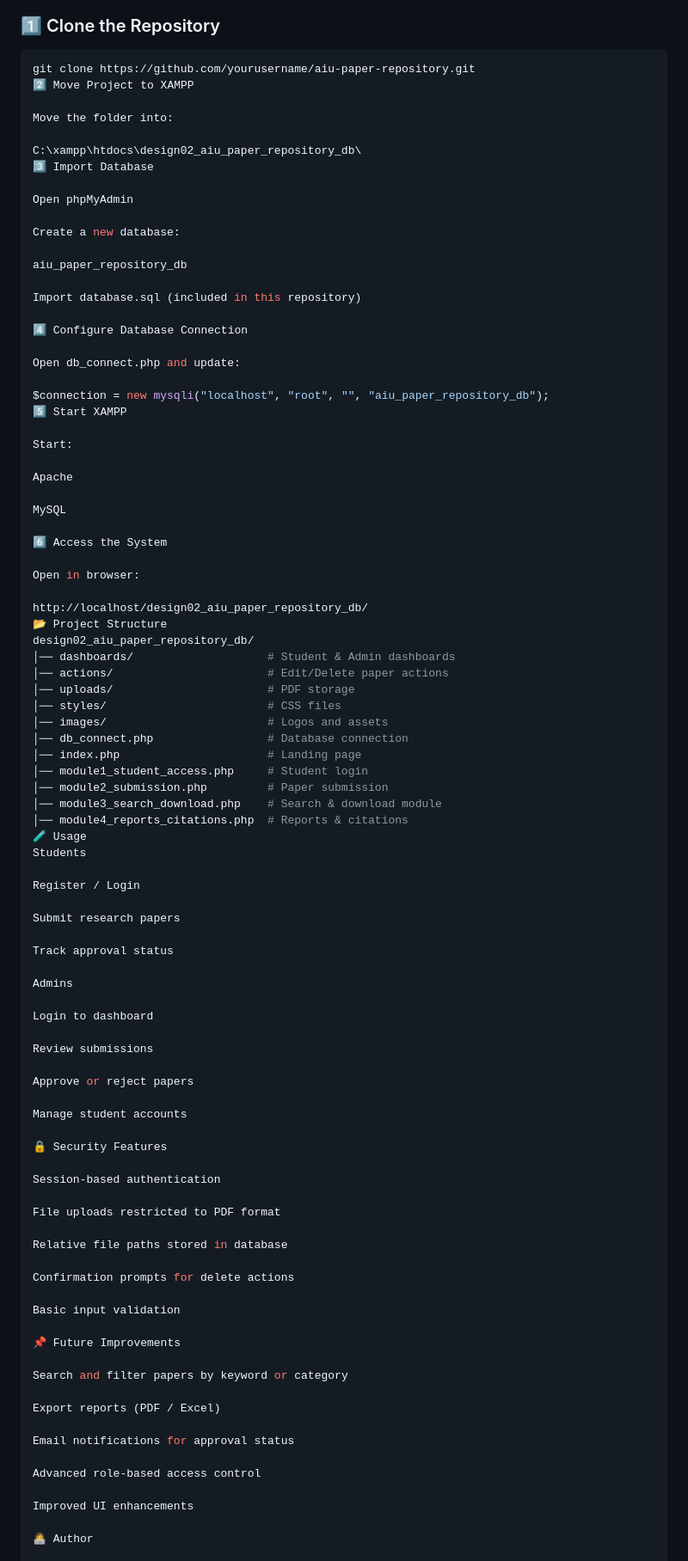
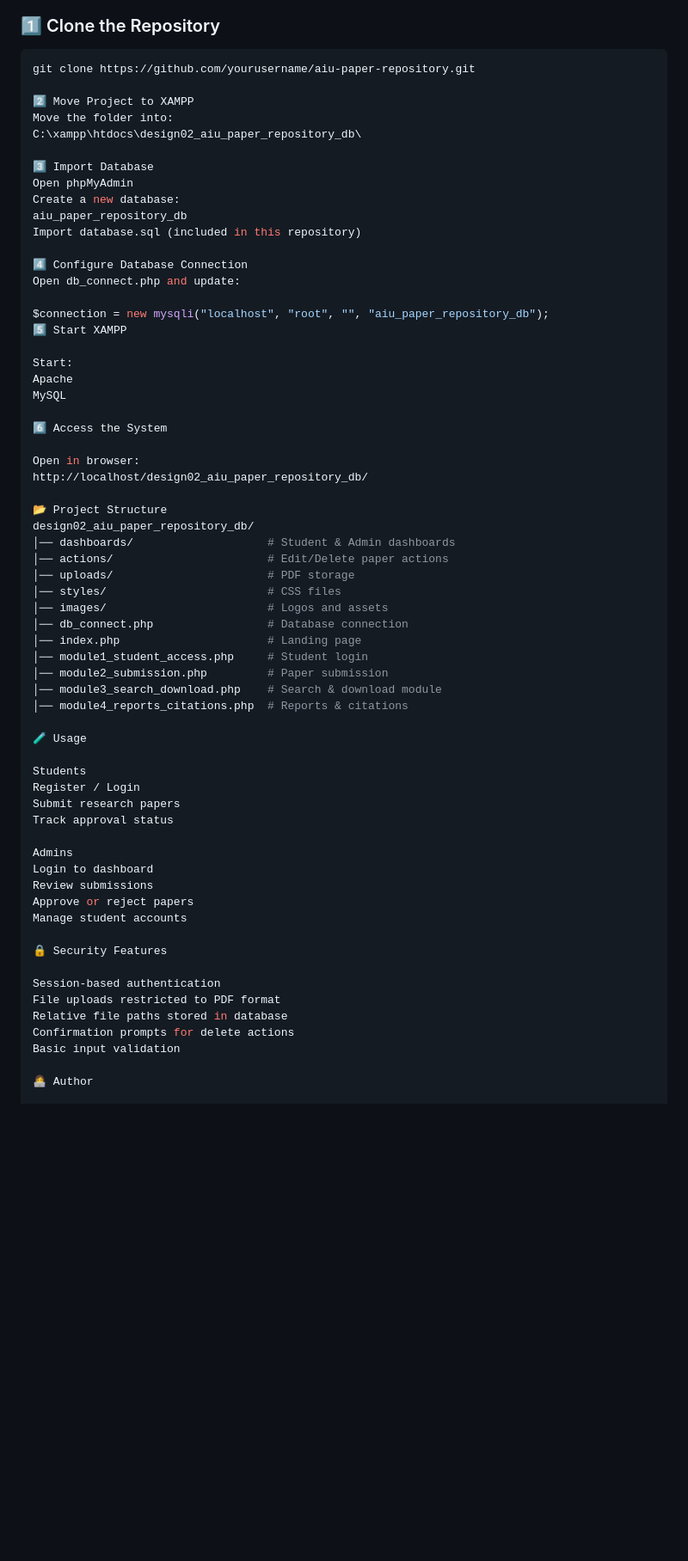
Before and after one commit to Sara-Rasoli/AIU_Research_Paper_Repository_System, a Markdown page: README.md, the part around the change. Shown at 86% size. GitHub-like rendering; blank space fills up the shorter version.

````diff
--- a/README.md
+++ b/README.md
@@ -65,39 +65,32 @@ Main tables:
 ### 1️⃣ Clone the Repository
 ```bash
 git clone https://github.com/yourusername/aiu-paper-repository.git
+
 2️⃣ Move Project to XAMPP
+Move the folder into:
+C:\xampp\htdocs\design02_aiu_paper_repository_db\
 
-Move the folder into:
-
-C:\xampp\htdocs\design02_aiu_paper_repository_db\
 3️⃣ Import Database
-
 Open phpMyAdmin
-
 Create a new database:
-
 aiu_paper_repository_db
-
 Import database.sql (included in this repository)
 
 4️⃣ Configure Database Connection
-
 Open db_connect.php and update:
 
 $connection = new mysqli("localhost", "root", "", "aiu_paper_repository_db");
 5️⃣ Start XAMPP
 
 Start:
-
 Apache
-
 MySQL
 
 6️⃣ Access the System
 
 Open in browser:
+http://localhost/design02_aiu_paper_repository_db/
 
-http://localhost/design02_aiu_paper_repository_db/
 📂 Project Structure
 design02_aiu_paper_repository_db/
 │── dashboards/                    # Student & Admin dashboards
@@ -111,48 +104,27 @@ design02_aiu_paper_repository_db/
 │── module2_submission.php         # Paper submission
 │── module3_search_download.php    # Search & download module
 │── module4_reports_citations.php  # Reports & citations
+
 🧪 Usage
+
 Students
-
 Register / Login
-
 Submit research papers
-
 Track approval status
 
 Admins
-
 Login to dashboard
-
 Review submissions
-
 Approve or reject papers
-
 Manage student accounts
 
 🔒 Security Features
 
 Session-based authentication
-
 File uploads restricted to PDF format
-
 Relative file paths stored in database
-
 Confirmation prompts for delete actions
-
 Basic input validation
-
-📌 Future Improvements
-
-Search and filter papers by keyword or category
-
-Export reports (PDF / Excel)
-
-Email notifications for approval status
-
-Advanced role-based access control
-
-Improved UI enhancements
 
 👩‍💻 Author
 
````
